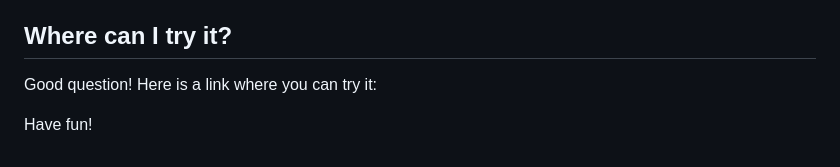
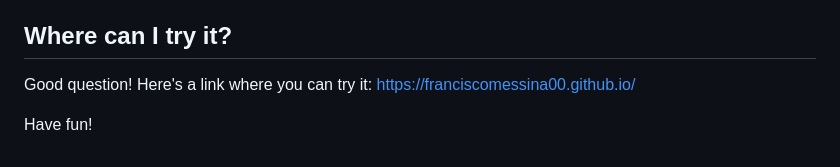
Before and after one commit to FranciscoMessina00/ProgettoACTAM2023, a Markdown page: README.md, the part around the change. Drawn GitHub-style.

Commit message:
Update README.md
Link added

```diff
--- a/README.md
+++ b/README.md
@@ -66,6 +66,6 @@ Here you can see a quick example of the capabilities of our sequencer!
 https://github.com/FranciscoMessina00/ProgettoACTAM2023/assets/91835899/4264d2fd-f1ad-4376-8968-f68646d98ded
 
 ## Where can I try it?
-Good question! Here is a link where you can try it:
+Good question! Here's a link where you can try it: https://franciscomessina00.github.io/
 
 Have fun!
```
